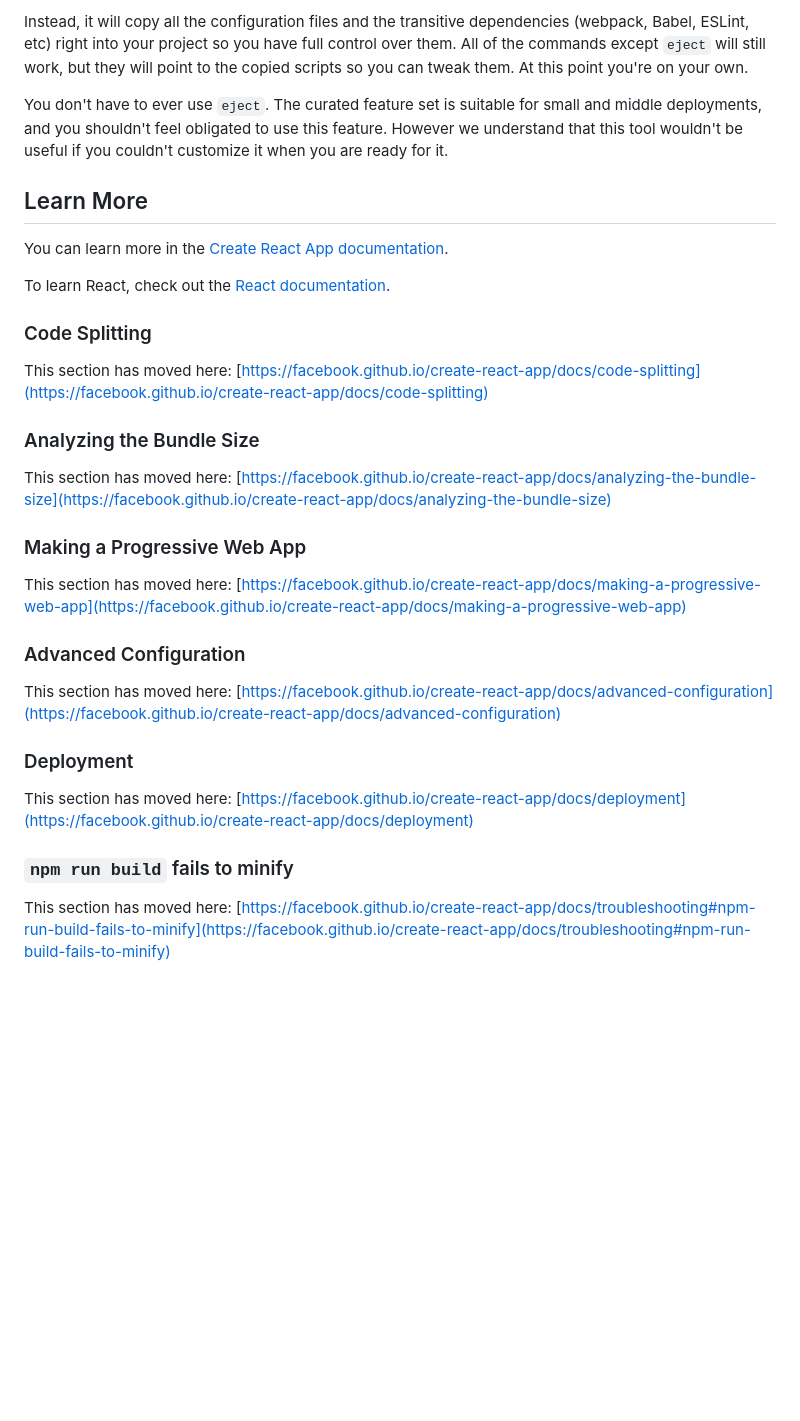
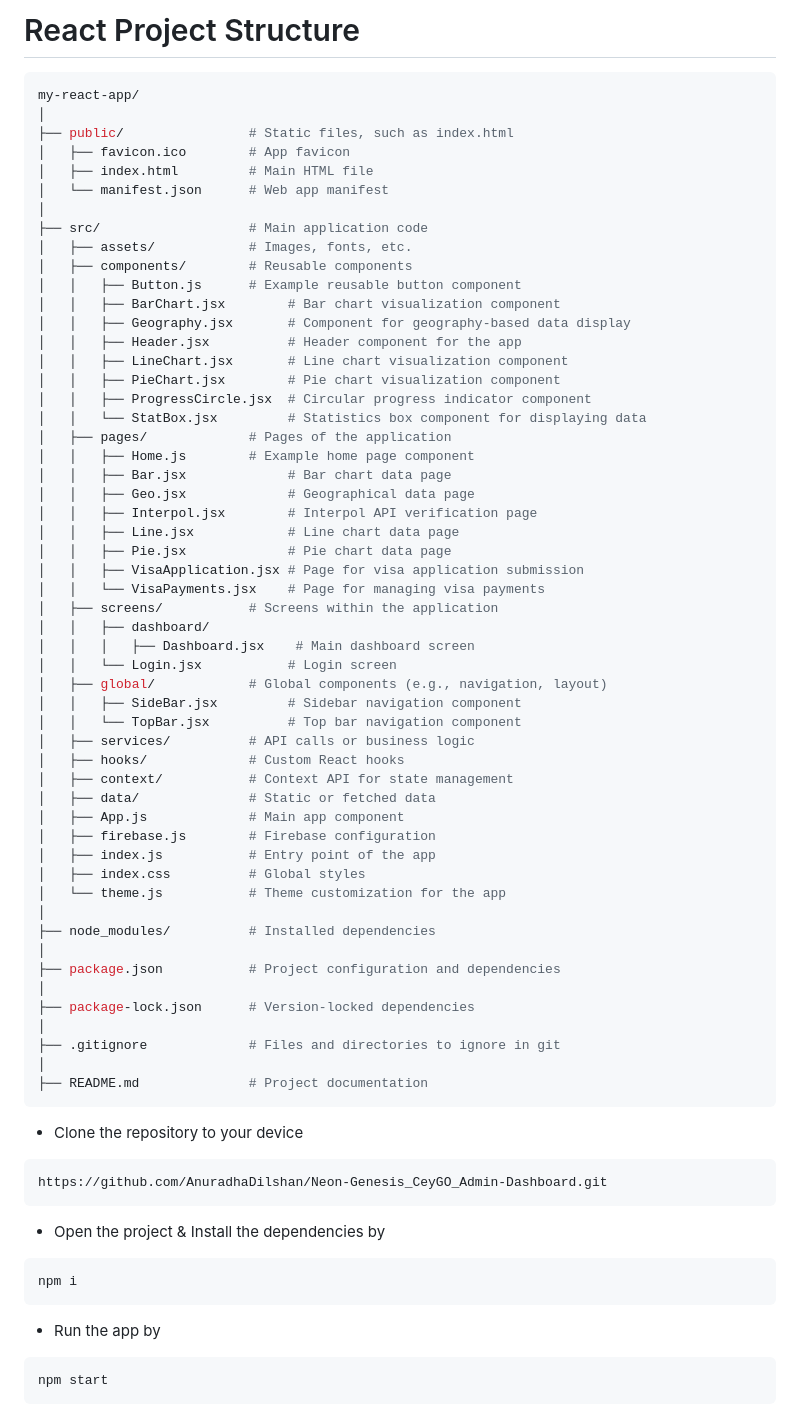
Before and after one commit to AnuradhaDilshan/Neon-Genesis_CeyGO, a Markdown page: README.md, the part around the change printed below. GitHub-like rendering; blank space fills up the shorter version.

````diff
--- a/README.md
+++ b/README.md
@@ -37,34 +74,75 @@ If you aren't satisfied with the build tool and configuration choices, you can `
 
-Instead, it will copy all the configuration files and the transitive dependencies (webpack, Babel, ESLint, etc) right into your project so you have full control over them. All of the commands except `eject` will still work, but they will point to the copied scripts so you can tweak them. At this point you're on your own.
+# React Project Structure
+```bash
+my-react-app/
+│
+├── public/                # Static files, such as index.html
+│   ├── favicon.ico        # App favicon
+│   ├── index.html         # Main HTML file
+│   └── manifest.json      # Web app manifest
+│
+├── src/                   # Main application code
+│   ├── assets/            # Images, fonts, etc.
+│   ├── components/        # Reusable components
+│   │   ├── Button.js      # Example reusable button component
+│   │   ├── BarChart.jsx        # Bar chart visualization component
+│   │   ├── Geography.jsx       # Component for geography-based data display
+│   │   ├── Header.jsx          # Header component for the app
+│   │   ├── LineChart.jsx       # Line chart visualization component
+│   │   ├── PieChart.jsx        # Pie chart visualization component
+│   │   ├── ProgressCircle.jsx  # Circular progress indicator component
+│   │   └── StatBox.jsx         # Statistics box component for displaying data
+│   ├── pages/             # Pages of the application
+│   │   ├── Home.js        # Example home page component
+│   │   ├── Bar.jsx             # Bar chart data page
+│   │   ├── Geo.jsx             # Geographical data page
+│   │   ├── Interpol.jsx        # Interpol API verification page
+│   │   ├── Line.jsx            # Line chart data page
+│   │   ├── Pie.jsx             # Pie chart data page
+│   │   ├── VisaApplication.jsx # Page for visa application submission
+│   │   └── VisaPayments.jsx    # Page for managing visa payments
+│   ├── screens/           # Screens within the application
+│   │   ├── dashboard/
+│   │   │   ├── Dashboard.jsx    # Main dashboard screen
+│   │   └── Login.jsx           # Login screen
+│   ├── global/            # Global components (e.g., navigation, layout)
+│   │   ├── SideBar.jsx         # Sidebar navigation component
+│   │   └── TopBar.jsx          # Top bar navigation component
+│   ├── services/          # API calls or business logic
+│   ├── hooks/             # Custom React hooks
+│   ├── context/           # Context API for state management
+│   ├── data/              # Static or fetched data
+│   ├── App.js             # Main app component
+│   ├── firebase.js        # Firebase configuration
+│   ├── index.js           # Entry point of the app
+│   ├── index.css          # Global styles
+│   └── theme.js           # Theme customization for the app
+│
+├── node_modules/          # Installed dependencies
+│
+├── package.json           # Project configuration and dependencies
+│
+├── package-lock.json      # Version-locked dependencies
+│
+├── .gitignore             # Files and directories to ignore in git
+│
+├── README.md              # Project documentation
+```
 
-You don't have to ever use `eject`. The curated feature set is suitable for small and middle deployments, and you shouldn't feel obligated to use this feature. However we understand that this tool wouldn't be useful if you couldn't customize it when you are ready for it.
+- Clone the repository to your device
 
-## Learn More
+```
+https://github.com/AnuradhaDilshan/Neon-Genesis_CeyGO_Admin-Dashboard.git
+```
 
-You can learn more in the [Create React App documentation](https://facebook.github.io/create-react-app/docs/getting-started).
+- Open the project & Install the dependencies by
 
-To learn React, check out the [React documentation](https://reactjs.org/).
+```jsx
+npm i
+```
 
-### Code Splitting
+- Run the app by
 
-This section has moved here: [https://facebook.github.io/create-react-app/docs/code-splitting](https://facebook.github.io/create-react-app/docs/code-splitting)
-
-### Analyzing the Bundle Size
-
-This section has moved here: [https://facebook.github.io/create-react-app/docs/analyzing-the-bundle-size](https://facebook.github.io/create-react-app/docs/analyzing-the-bundle-size)
-
-### Making a Progressive Web App
-
-This section has moved here: [https://facebook.github.io/create-react-app/docs/making-a-progressive-web-app](https://facebook.github.io/create-react-app/docs/making-a-progressive-web-app)
-
-### Advanced Configuration
-
-This section has moved here: [https://facebook.github.io/create-react-app/docs/advanced-configuration](https://facebook.github.io/create-react-app/docs/advanced-configuration)
-
-### Deployment
-
-This section has moved here: [https://facebook.github.io/create-react-app/docs/deployment](https://facebook.github.io/create-react-app/docs/deployment)
-
-### `npm run build` fails to minify
-
-This section has moved here: [https://facebook.github.io/create-react-app/docs/troubleshooting#npm-run-build-fails-to-minify](https://facebook.github.io/create-react-app/docs/troubleshooting#npm-run-build-fails-to-minify)
+```jsx
+npm start
+```
````
Also changed, not shown: other parts of README.md (+58 -21 lines), CeyGo_Tech_Stack.png (added).
